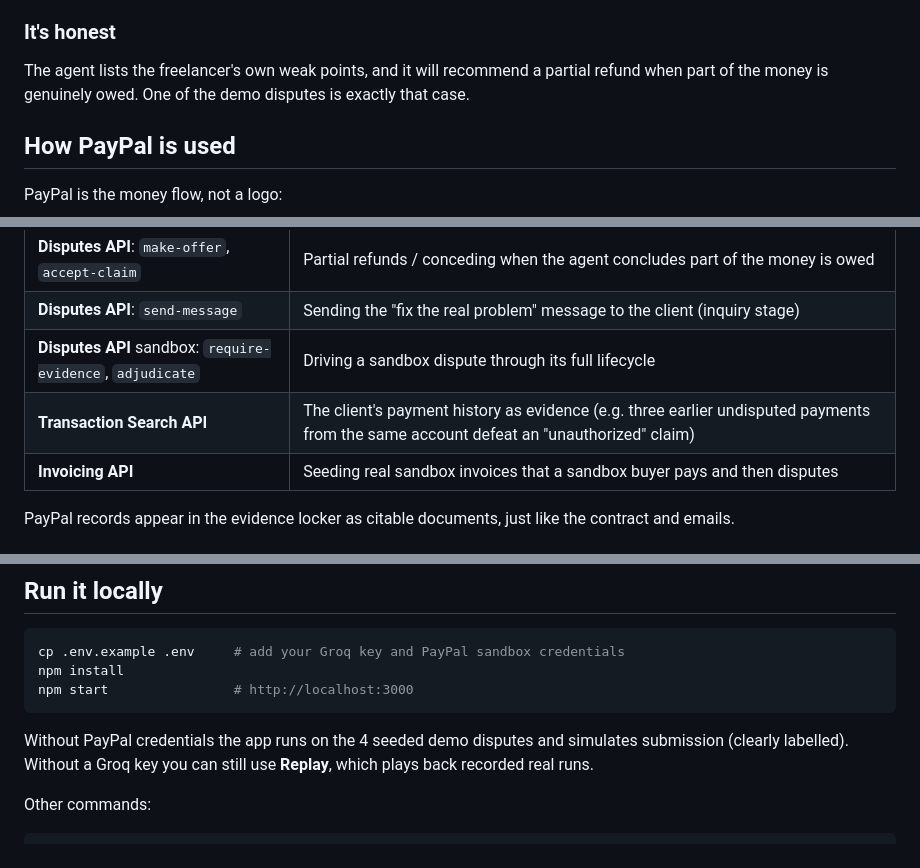
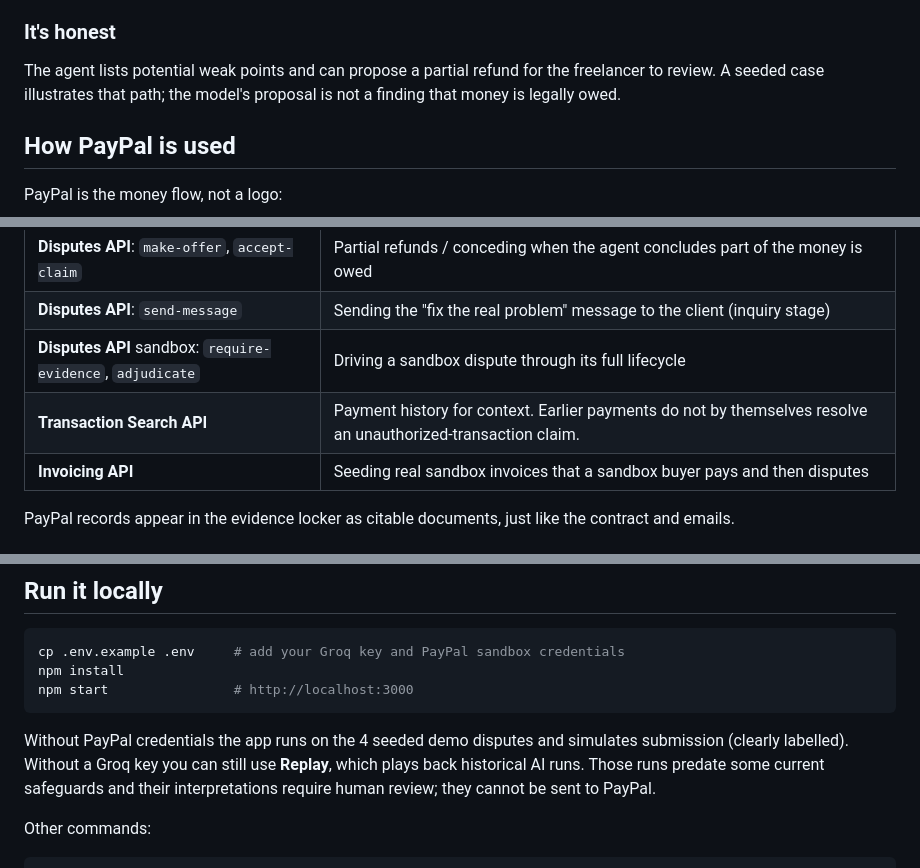
Before and after one commit to somitkothari06-ops/freelancer-defender, a Markdown page: README.md, 3 parts joined by grey strips. Rendered like a GitHub page.

Commit message:
Clarify historical replay and payment evidence limits

````diff
--- a/README.md
+++ b/README.md
@@ -46,7 +46,7 @@ A complaint and payment record alone cannot establish what happened. If there ar
 
 ### It's honest
 
-The agent lists the freelancer's own weak points, and it will recommend a partial refund when part of the money is genuinely owed. One of the demo disputes is exactly that case.
+The agent lists potential weak points and can propose a partial refund for the freelancer to review. A seeded case illustrates that path; the model's proposal is not a finding that money is legally owed.
 
 ## How PayPal is used
 
@@ -59,7 +59,7 @@ PayPal is the money flow, not a logo:
 | **Disputes API**: `make-offer`, `accept-claim` | Partial refunds / conceding when the agent concludes part of the money is owed |
 | **Disputes API**: `send-message` | Sending the "fix the real problem" message to the client (inquiry stage) |
 | **Disputes API** sandbox: `require-evidence`, `adjudicate` | Driving a sandbox dispute through its full lifecycle |
-| **Transaction Search API** | The client's payment history as evidence (e.g. three earlier undisputed payments from the same account defeat an "unauthorized" claim) |
+| **Transaction Search API** | Payment history for context. Earlier payments do not by themselves resolve an unauthorized-transaction claim. |
 | **Invoicing API** | Seeding real sandbox invoices that a sandbox buyer pays and then disputes |
 
 PayPal records appear in the evidence locker as citable documents, just like the contract and emails.
@@ -95,7 +95,7 @@ npm install
 npm start                # http://localhost:3000
 ```
 
-Without PayPal credentials the app runs on the 4 seeded demo disputes and simulates submission (clearly labelled). Without a Groq key you can still use **Replay**, which plays back recorded real runs.
+Without PayPal credentials the app runs on the 4 seeded demo disputes and simulates submission (clearly labelled). Without a Groq key you can still use **Replay**, which plays back historical AI runs. Those runs predate some current safeguards and their interpretations require human review; they cannot be sent to PayPal.
 
 Other commands:
 
````
